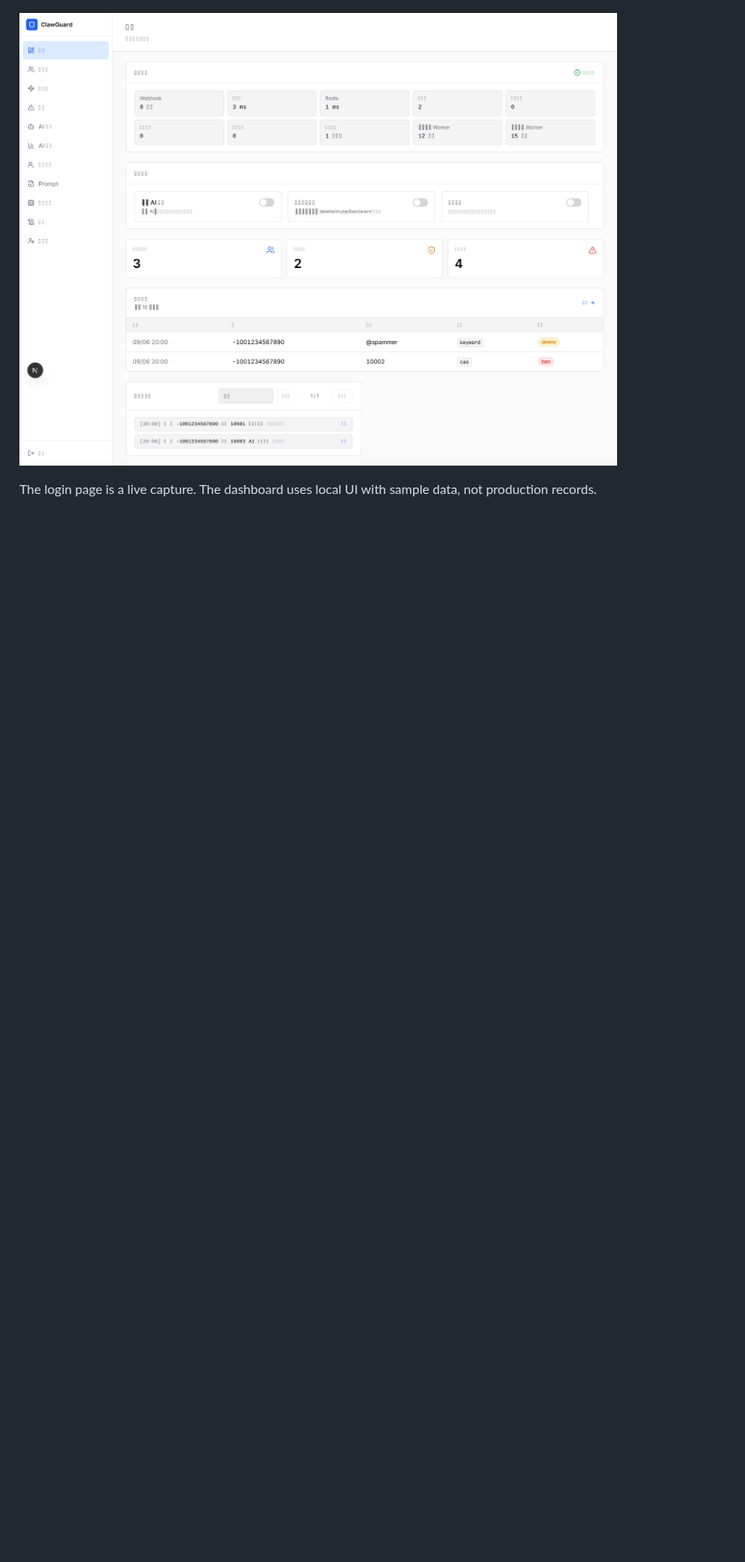
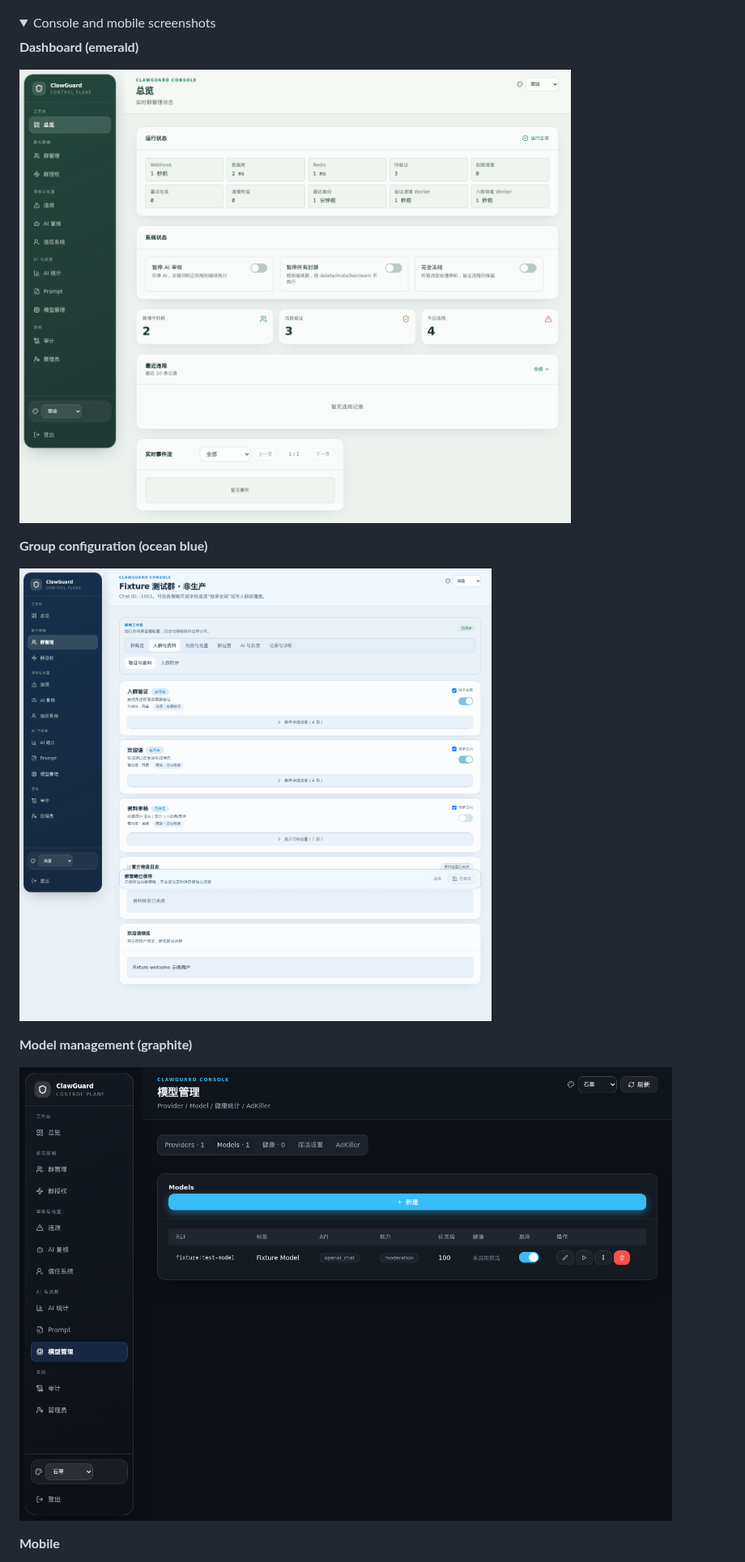
Before and after one commit to w0ven/clawguard, a Markdown page: en_README.md, the part around one of its changes. Shown at 81% size. GitHub-like rendering; pictures changed too: docs/screenshots/dashboard.png, docs/screenshots/graphite-models.png (added), docs/screenshots/group-config.png (added); folded sections open; blank space fills up the shorter version.

```diff
--- a/en_README.md
+++ b/en_README.md
@@ -14,6 +14,20 @@
 
 ![Login](docs/screenshots/login.png)
 
-![Dashboard](docs/screenshots/dashboard.png)
+<details>
+<summary>Console and mobile screenshots</summary>
 
-The login page is a live capture. The dashboard uses local UI with sample data, not production records.
+**Dashboard (emerald)**
+
+![Dashboard (emerald)](docs/screenshots/dashboard.png)
+
+**Group configuration (ocean blue)**
+
+![Group configuration (ocean blue)](docs/screenshots/group-config.png)
+
+**Model management (graphite)**
+
+![Model management (graphite)](docs/screenshots/graphite-models.png)
+
+**Mobile**
+
```
Also changed, not shown: other parts of en_README.md (+5 -0 lines), README.md (+21 -2 lines), docs/screenshots/mobile-group.png (added).
